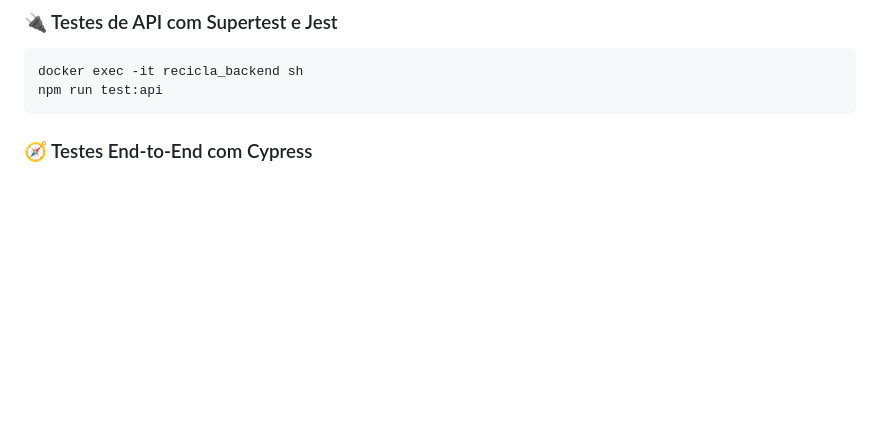
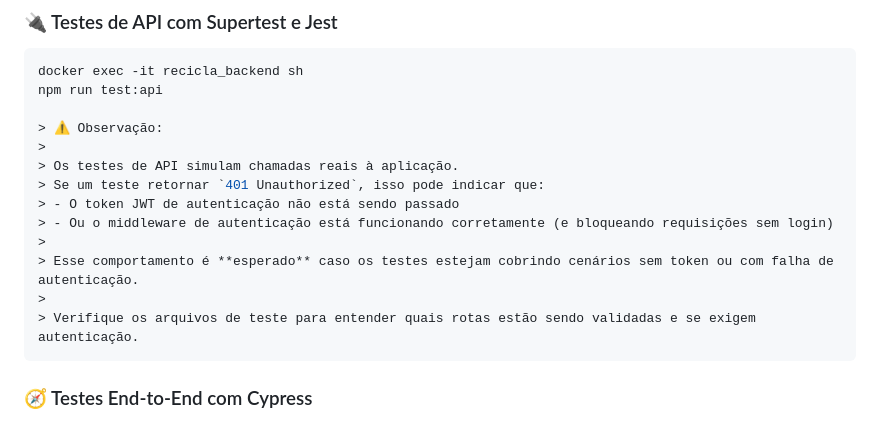
Before and after one commit to Abe-Felipe/recicla-agendamentos, a Markdown page: README.md, the part around the change. Rendered like a GitHub page; blank space fills up the shorter version.

````diff
--- a/README.md
+++ b/README.md
@@ -108,6 +108,17 @@ npm run test
 ```bash
 docker exec -it recicla_backend sh
 npm run test:api
+
+> ⚠️ Observação:
+>
+> Os testes de API simulam chamadas reais à aplicação.
+> Se um teste retornar `401 Unauthorized`, isso pode indicar que:
+> - O token JWT de autenticação não está sendo passado
+> - Ou o middleware de autenticação está funcionando corretamente (e bloqueando requisições sem login)
+>
+> Esse comportamento é **esperado** caso os testes estejam cobrindo cenários sem token ou com falha de autenticação.
+>
+> Verifique os arquivos de teste para entender quais rotas estão sendo validadas e se exigem autenticação.
 ```
 
 ### 🧭 Testes End-to-End com Cypress
````
